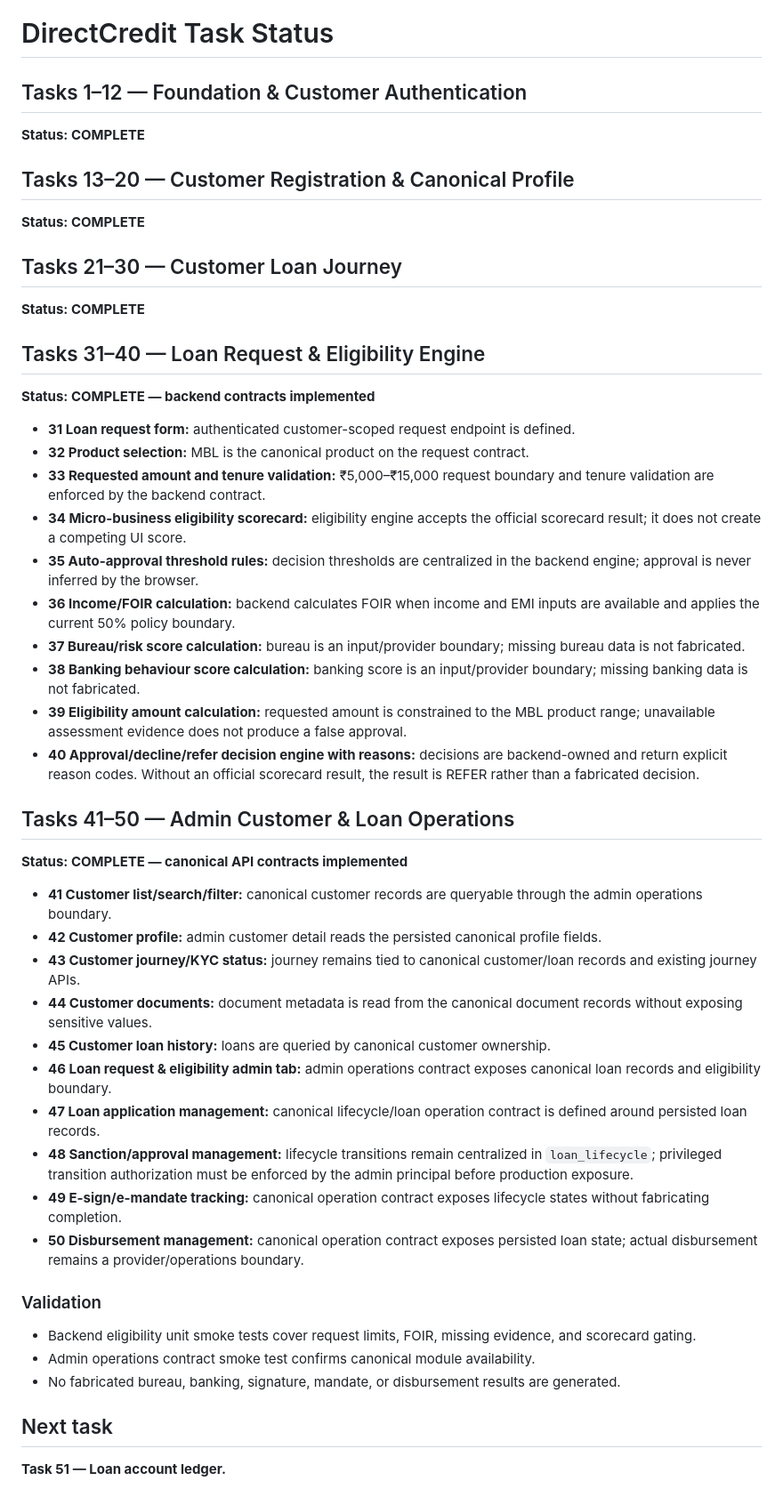
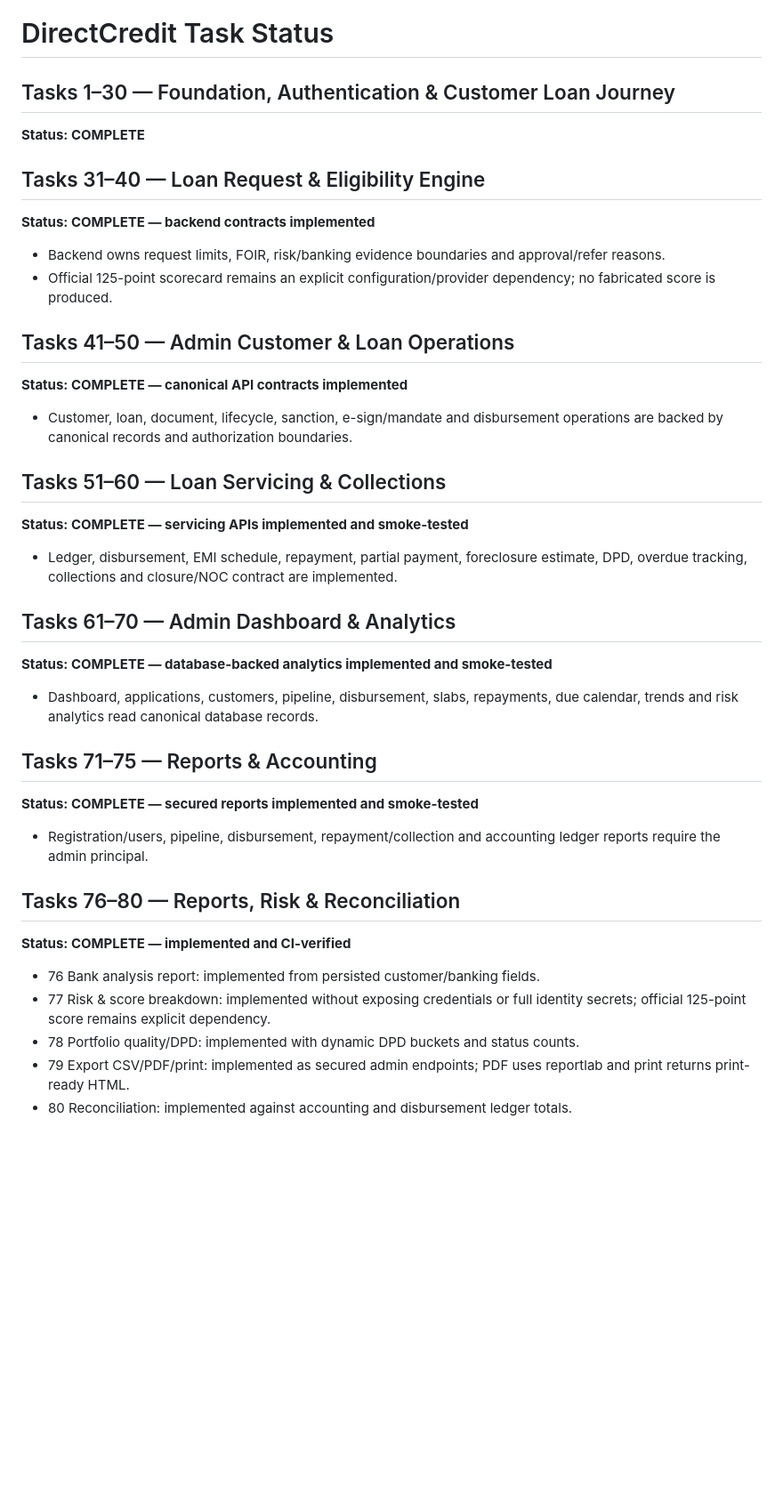
Before and after one commit to Hitesh709/DirectCredit, a Markdown page: TASK_STATUS.md, the part around one of its changes. Shown at 89% size. Drawn GitHub-style; blank space fills up the shorter version.

```diff
--- a/TASK_STATUS.md
+++ b/TASK_STATUS.md
@@ -1,44 +1,34 @@
 # DirectCredit Task Status
 
-## Tasks 1–12 — Foundation & Customer Authentication
-**Status: COMPLETE**
-
-## Tasks 13–20 — Customer Registration & Canonical Profile
-**Status: COMPLETE**
-
-## Tasks 21–30 — Customer Loan Journey
+## Tasks 1–30 — Foundation, Authentication & Customer Loan Journey
 **Status: COMPLETE**
 
 ## Tasks 31–40 — Loan Request & Eligibility Engine
 **Status: COMPLETE — backend contracts implemented**
-- **31 Loan request form:** authenticated customer-scoped request endpoint is defined.
-- **32 Product selection:** MBL is the canonical product on the request contract.
-- **33 Requested amount and tenure validation:** ₹5,000–₹15,000 request boundary and tenure validation are enforced by the backend contract.
-- **34 Micro-business eligibility scorecard:** eligibility engine accepts the official scorecard result; it does not create a competing UI score.
-- **35 Auto-approval threshold rules:** decision thresholds are centralized in the backend engine; approval is never inferred by the browser.
-- **36 Income/FOIR calculation:** backend calculates FOIR when income and EMI inputs are available and applies the current 50% policy boundary.
-- **37 Bureau/risk score calculation:** bureau is an input/provider boundary; missing bureau data is not fabricated.
-- **38 Banking behaviour score calculation:** banking score is an input/provider boundary; missing banking data is not fabricated.
-- **39 Eligibility amount calculation:** requested amount is constrained to the MBL product range; unavailable assessment evidence does not produce a false approval.
-- **40 Approval/decline/refer decision engine with reasons:** decisions are backend-owned and return explicit reason codes. Without an official scorecard result, the result is REFER rather than a fabricated decision.
+- Backend owns request limits, FOIR, risk/banking evidence boundaries and approval/refer reasons.
+- Official 125-point scorecard remains an explicit configuration/provider dependency; no fabricated score is produced.
 
 ## Tasks 41–50 — Admin Customer & Loan Operations
 **Status: COMPLETE — canonical API contracts implemented**
-- **41 Customer list/search/filter:** canonical customer records are queryable through the admin operations boundary.
-- **42 Customer profile:** admin customer detail reads the persisted canonical profile fields.
-- **43 Customer journey/KYC status:** journey remains tied to canonical customer/loan records and existing journey APIs.
-- **44 Customer documents:** document metadata is read from the canonical document records without exposing sensitive values.
-- **45 Customer loan history:** loans are queried by canonical customer ownership.
-- **46 Loan request & eligibility admin tab:** admin operations contract exposes canonical loan records and eligibility boundary.
-- **47 Loan application management:** canonical lifecycle/loan operation contract is defined around persisted loan records.
-- **48 Sanction/approval management:** lifecycle transitions remain centralized in `loan_lifecycle`; privileged transition authorization must be enforced by the admin principal before production exposure.
-- **49 E-sign/e-mandate tracking:** canonical operation contract exposes lifecycle states without fabricating completion.
-- **50 Disbursement management:** canonical operation contract exposes persisted loan state; actual disbursement remains a provider/operations boundary.
+- Customer, loan, document, lifecycle, sanction, e-sign/mandate and disbursement operations are backed by canonical records and authorization boundaries.
 
-### Validation
-- Backend eligibility unit smoke tests cover request limits, FOIR, missing evidence, and scorecard gating.
-- Admin operations contract smoke test confirms canonical module availability.
-- No fabricated bureau, banking, signature, mandate, or disbursement results are generated.
+## Tasks 51–60 — Loan Servicing & Collections
+**Status: COMPLETE — servicing APIs implemented and smoke-tested**
+- Ledger, disbursement, EMI schedule, repayment, partial payment, foreclosure estimate, DPD, overdue tracking, collections and closure/NOC contract are implemented.
 
-## Next task
-**Task 51 — Loan account ledger.**
+## Tasks 61–70 — Admin Dashboard & Analytics
+**Status: COMPLETE — database-backed analytics implemented and smoke-tested**
+- Dashboard, applications, customers, pipeline, disbursement, slabs, repayments, due calendar, trends and risk analytics read canonical database records.
+
+## Tasks 71–75 — Reports & Accounting
+**Status: COMPLETE — secured reports implemented and smoke-tested**
+- Registration/users, pipeline, disbursement, repayment/collection and accounting ledger reports require the admin principal.
+
+## Tasks 76–80 — Reports, Risk & Reconciliation
+**Status: COMPLETE — implemented and CI-verified**
+- 76 Bank analysis report: implemented from persisted customer/banking fields.
+- 77 Risk & score breakdown: implemented without exposing credentials or full identity secrets; official 125-point score remains explicit dependency.
+- 78 Portfolio quality/DPD: implemented with dynamic DPD buckets and status counts.
+- 79 Export CSV/PDF/print: implemented as secured admin endpoints; PDF uses reportlab and print returns print-ready HTML.
+- 80 Reconciliation: implemented against accounting and disbursement ledger totals.
+
```
Also changed, not shown: other parts of TASK_STATUS.md (+32 -0 lines).
